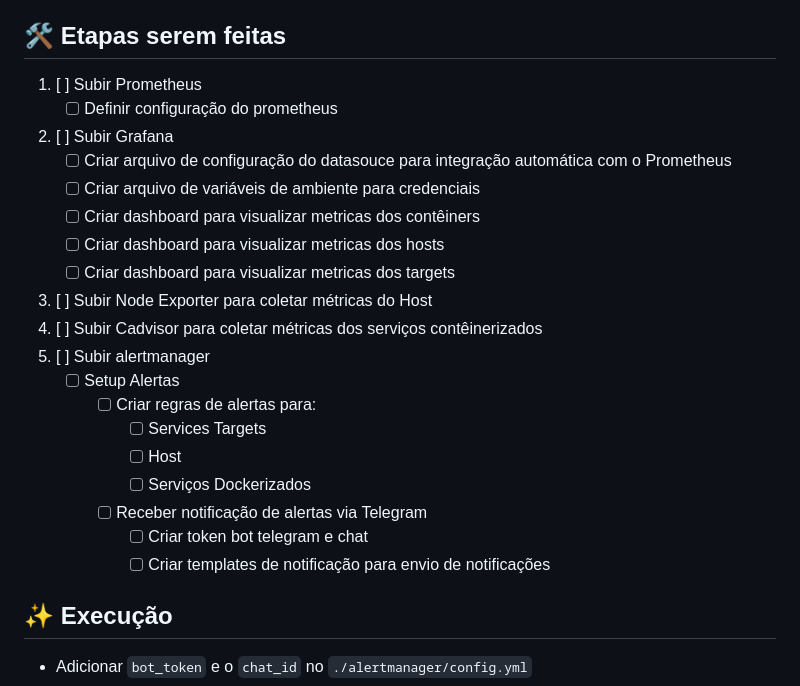
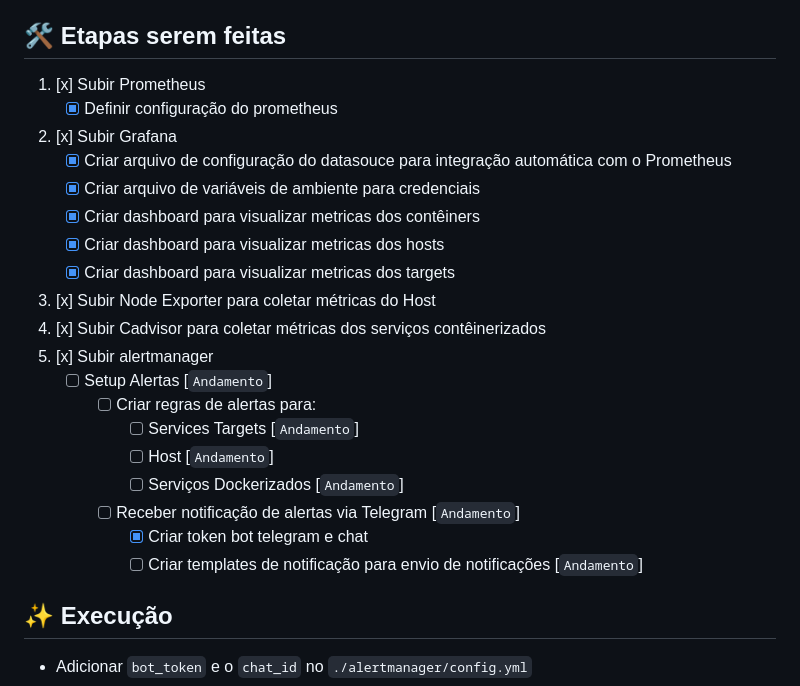
Before and after one commit to leoviana00/lab-monitoring-prometheus-docker, a Markdown page: Readme.md, the part around the change. Drawn GitHub-style.

Commit message:
feat(doc): update status

```diff
--- a/Readme.md
+++ b/Readme.md
@@ -26,25 +26,25 @@
 ## 🛠️ Etapas serem feitas
 
 
-1. [ ] Subir Prometheus
-    - [ ] Definir configuração do prometheus
-2. [ ] Subir Grafana
-    - [ ] Criar arquivo de configuração do datasouce para integração automática com o Prometheus
-    - [ ] Criar arquivo de variáveis de ambiente para credenciais
-    - [ ] Criar dashboard para visualizar metricas dos contêiners
-    - [ ] Criar dashboard para visualizar metricas dos hosts
-    - [ ] Criar dashboard para visualizar metricas dos targets
-3. [ ] Subir Node Exporter para coletar métricas do Host
-4. [ ] Subir Cadvisor para coletar métricas dos serviços contêinerizados
-5. [ ] Subir alertmanager
-    - [ ] Setup Alertas
+1. [x] Subir Prometheus
+    - [x] Definir configuração do prometheus
+2. [x] Subir Grafana
+    - [x] Criar arquivo de configuração do datasouce para integração automática com o Prometheus
+    - [x] Criar arquivo de variáveis de ambiente para credenciais
+    - [x] Criar dashboard para visualizar metricas dos contêiners
+    - [x] Criar dashboard para visualizar metricas dos hosts
+    - [x] Criar dashboard para visualizar metricas dos targets
+3. [x] Subir Node Exporter para coletar métricas do Host
+4. [x] Subir Cadvisor para coletar métricas dos serviços contêinerizados
+5. [x] Subir alertmanager
+    - [ ] Setup Alertas [`Andamento`]
       - [ ] Criar regras de alertas para:
-        - [ ] Services Targets
-        - [ ] Host
-        - [ ] Serviços Dockerizados
-      - [ ] Receber notificação de alertas via Telegram
-        - [ ] Criar token bot telegram e chat
-        - [ ] Criar templates de notificação para envio de notificações
+        - [ ] Services Targets [`Andamento`]
+        - [ ] Host [`Andamento`]
+        - [ ] Serviços Dockerizados [`Andamento`]
+      - [ ] Receber notificação de alertas via Telegram [`Andamento`]
+        - [x] Criar token bot telegram e chat
+        - [ ] Criar templates de notificação para envio de notificações [`Andamento`]
 
 ## ✨ Execução
 
```
